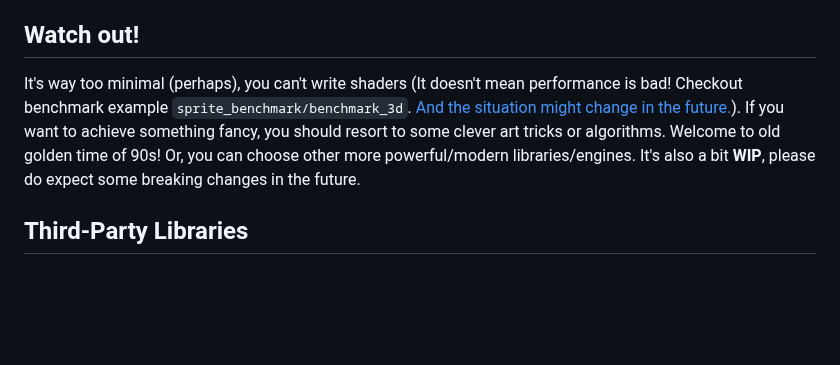
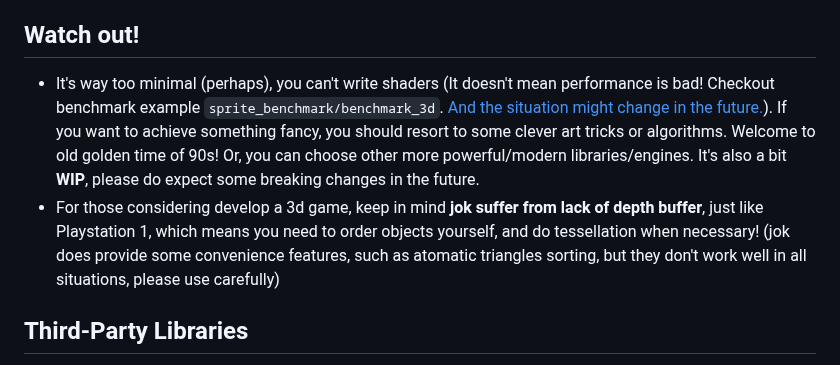
Before and after one commit to Jack-Ji/jok, a Markdown page: README.md, the part around the change. Rendered like a GitHub page; blank space fills up the shorter version.

```diff
--- a/README.md
+++ b/README.md
@@ -121,12 +121,15 @@ Theoretically anywhere SDL2 can run. But I'm focusing on PC platforms for now (w
 TIPS: To eliminate console terminal on Windows platform, override `exe.subsystem` with `.Windows` in your build script.
 
 ## Watch out!
-It's way too minimal (perhaps), you can't write shaders (It doesn't mean performance is bad! Checkout
+* It's way too minimal (perhaps), you can't write shaders (It doesn't mean performance is bad! Checkout
 benchmark example `sprite_benchmark/benchmark_3d`.
 [And the situation might change in the future.](https://gist.github.com/icculus/f731224bef3906e4c5e8cbed6f98bb08)).
 If you want to achieve something fancy, you should resort to some clever art tricks or algorithms.
 Welcome to old golden time of 90s! Or, you can choose other more powerful/modern libraries/engines.
 It's also a bit **WIP**, please do expect some breaking changes in the future.
+* For those considering develop a 3d game, keep in mind **jok suffer from lack of depth buffer**, just like Playstation 1,
+which means you need to order objects yourself, and do tessellation when necessary! (jok does provide some convenience features,
+such as atomatic triangles sorting, but they don't work well in all situations, please use carefully)
 
 ## Third-Party Libraries
 * [SDL2](https://www.libsdl.org) (zlib license)
```
